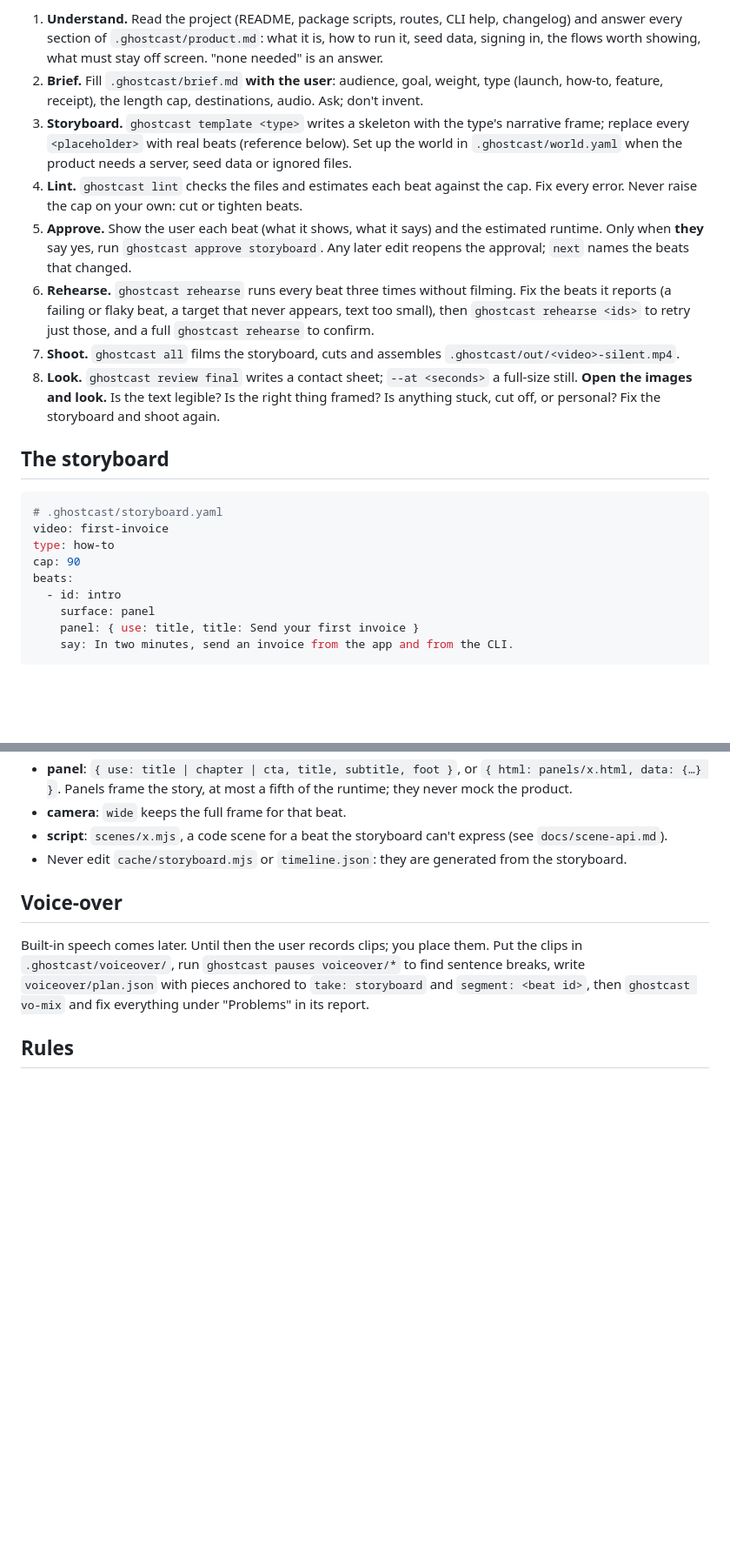
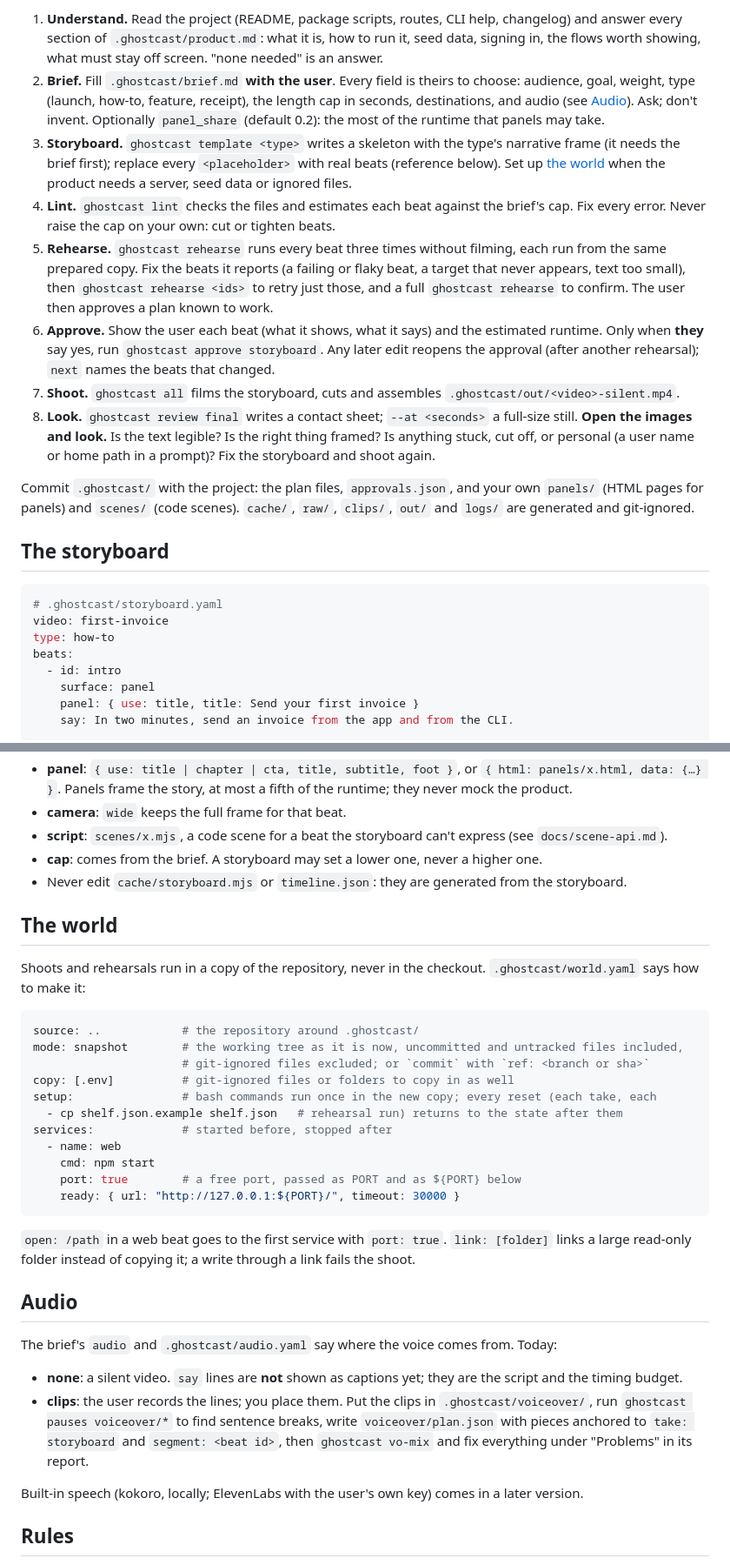
Before and after one commit to Pandemonium-Research/ghostcast, a Markdown page: SKILL.md, 2 parts joined by grey strips. Shown at 87% size. Rendered like a GitHub page; blank space fills up the shorter version.

Commit message:
Stage 4 done: SKILL.md and PLAN from the acceptance run
SKILL.md rehearses before approval, documents world.yaml and the audio
that exists today (say lines are not captioned yet), and says what to
commit. PLAN records stage 4's progress, the acceptance run and what
changed from the plan.

````diff
--- a/SKILL.md
+++ b/SKILL.md
@@ -39,24 +39,33 @@ Do what `next` says, then run it again. Its stages, in order:
 1. **Understand.** Read the project (README, package scripts, routes, CLI help, changelog) and
    answer every section of `.ghostcast/product.md`: what it is, how to run it, seed data,
    signing in, the flows worth showing, what must stay off screen. "none needed" is an answer.
-2. **Brief.** Fill `.ghostcast/brief.md` **with the user**: audience, goal, weight, type
-   (launch, how-to, feature, receipt), the length cap, destinations, audio. Ask; don't invent.
+2. **Brief.** Fill `.ghostcast/brief.md` **with the user**. Every field is theirs to choose:
+   audience, goal, weight, type (launch, how-to, feature, receipt), the length cap in seconds,
+   destinations, and audio (see [Audio](#audio)). Ask; don't invent. Optionally `panel_share`
+   (default 0.2): the most of the runtime that panels may take.
 3. **Storyboard.** `ghostcast template <type>` writes a skeleton with the type's narrative
-   frame; replace every `<placeholder>` with real beats (reference below). Set up the world in
-   `.ghostcast/world.yaml` when the product needs a server, seed data or ignored files.
-4. **Lint.** `ghostcast lint` checks the files and estimates each beat against the cap. Fix
-   every error. Never raise the cap on your own: cut or tighten beats.
-5. **Approve.** Show the user each beat (what it shows, what it says) and the estimated runtime.
+   frame (it needs the brief first); replace every `<placeholder>` with real beats (reference
+   below). Set up [the world](#the-world) when the product needs a server, seed data or ignored
+   files.
+4. **Lint.** `ghostcast lint` checks the files and estimates each beat against the brief's cap.
+   Fix every error. Never raise the cap on your own: cut or tighten beats.
+5. **Rehearse.** `ghostcast rehearse` runs every beat three times without filming, each run
+   from the same prepared copy. Fix the beats it reports (a failing or flaky beat, a target that
+   never appears, text too small), then `ghostcast rehearse <ids>` to retry just those, and a
+   full `ghostcast rehearse` to confirm. The user then approves a plan known to work.
+6. **Approve.** Show the user each beat (what it shows, what it says) and the estimated runtime.
    Only when **they** say yes, run `ghostcast approve storyboard`. Any later edit reopens the
-   approval; `next` names the beats that changed.
-6. **Rehearse.** `ghostcast rehearse` runs every beat three times without filming. Fix the beats
-   it reports (a failing or flaky beat, a target that never appears, text too small), then
-   `ghostcast rehearse <ids>` to retry just those, and a full `ghostcast rehearse` to confirm.
+   approval (after another rehearsal); `next` names the beats that changed.
 7. **Shoot.** `ghostcast all` films the storyboard, cuts and assembles
    `.ghostcast/out/<video>-silent.mp4`.
 8. **Look.** `ghostcast review final` writes a contact sheet; `--at <seconds>` a full-size still.
    **Open the images and look.** Is the text legible? Is the right thing framed? Is anything
-   stuck, cut off, or personal? Fix the storyboard and shoot again.
+   stuck, cut off, or personal (a user name or home path in a prompt)? Fix the storyboard and
+   shoot again.
+
+Commit `.ghostcast/` with the project: the plan files, `approvals.json`, and your own `panels/`
+(HTML pages for panels) and `scenes/` (code scenes). `cache/`, `raw/`, `clips/`, `out/` and
+`logs/` are generated and git-ignored.
 
 ## The storyboard
 
@@ -64,7 +73,6 @@ Do what `next` says, then run it again. Its stages, in order:
 # .ghostcast/storyboard.yaml
 video: first-invoice
 type: how-to
-cap: 90
 beats:
   - id: intro
     surface: panel
@@ -108,14 +116,43 @@ beats:
 - **camera**: `wide` keeps the full frame for that beat.
 - **script**: `scenes/x.mjs`, a code scene for a beat the storyboard can't express
   (see `docs/scene-api.md`).
+- **cap**: comes from the brief. A storyboard may set a lower one, never a higher one.
 - Never edit `cache/storyboard.mjs` or `timeline.json`: they are generated from the storyboard.
 
-## Voice-over
+## The world
 
-Built-in speech comes later. Until then the user records clips; you place them. Put the clips in
-`.ghostcast/voiceover/`, run `ghostcast pauses voiceover/*` to find sentence breaks, write
-`voiceover/plan.json` with pieces anchored to `take: storyboard` and `segment: <beat id>`, then
-`ghostcast vo-mix` and fix everything under "Problems" in its report.
+Shoots and rehearsals run in a copy of the repository, never in the checkout.
+`.ghostcast/world.yaml` says how to make it:
+
+```yaml
+source: ..            # the repository around .ghostcast/
+mode: snapshot        # the working tree as it is now, uncommitted and untracked files included,
+                      # git-ignored files excluded; or `commit` with `ref: <branch or sha>`
+copy: [.env]          # git-ignored files or folders to copy in as well
+setup:                # bash commands run once in the new copy; every reset (each take, each
+  - cp shelf.json.example shelf.json   # rehearsal run) returns to the state after them
+services:             # started before, stopped after
+  - name: web
+    cmd: npm start
+    port: true        # a free port, passed as PORT and as ${PORT} below
+    ready: { url: "http://127.0.0.1:${PORT}/", timeout: 30000 }
+```
+
+`open: /path` in a web beat goes to the first service with `port: true`. `link: [folder]` links a
+large read-only folder instead of copying it; a write through a link fails the shoot.
+
+## Audio
+
+The brief's `audio` and `.ghostcast/audio.yaml` say where the voice comes from. Today:
+
+- **none**: a silent video. `say` lines are **not** shown as captions yet; they are the script
+  and the timing budget.
+- **clips**: the user records the lines; you place them. Put the clips in
+  `.ghostcast/voiceover/`, run `ghostcast pauses voiceover/*` to find sentence breaks, write
+  `voiceover/plan.json` with pieces anchored to `take: storyboard` and `segment: <beat id>`,
+  then `ghostcast vo-mix` and fix everything under "Problems" in its report.
+
+Built-in speech (kokoro, locally; ElevenLabs with the user's own key) comes in a later version.
 
 ## Rules
 
````
Also changed, not shown: other parts of SKILL.md (+1 -1 lines), PLAN.md (+26 -1 lines).
